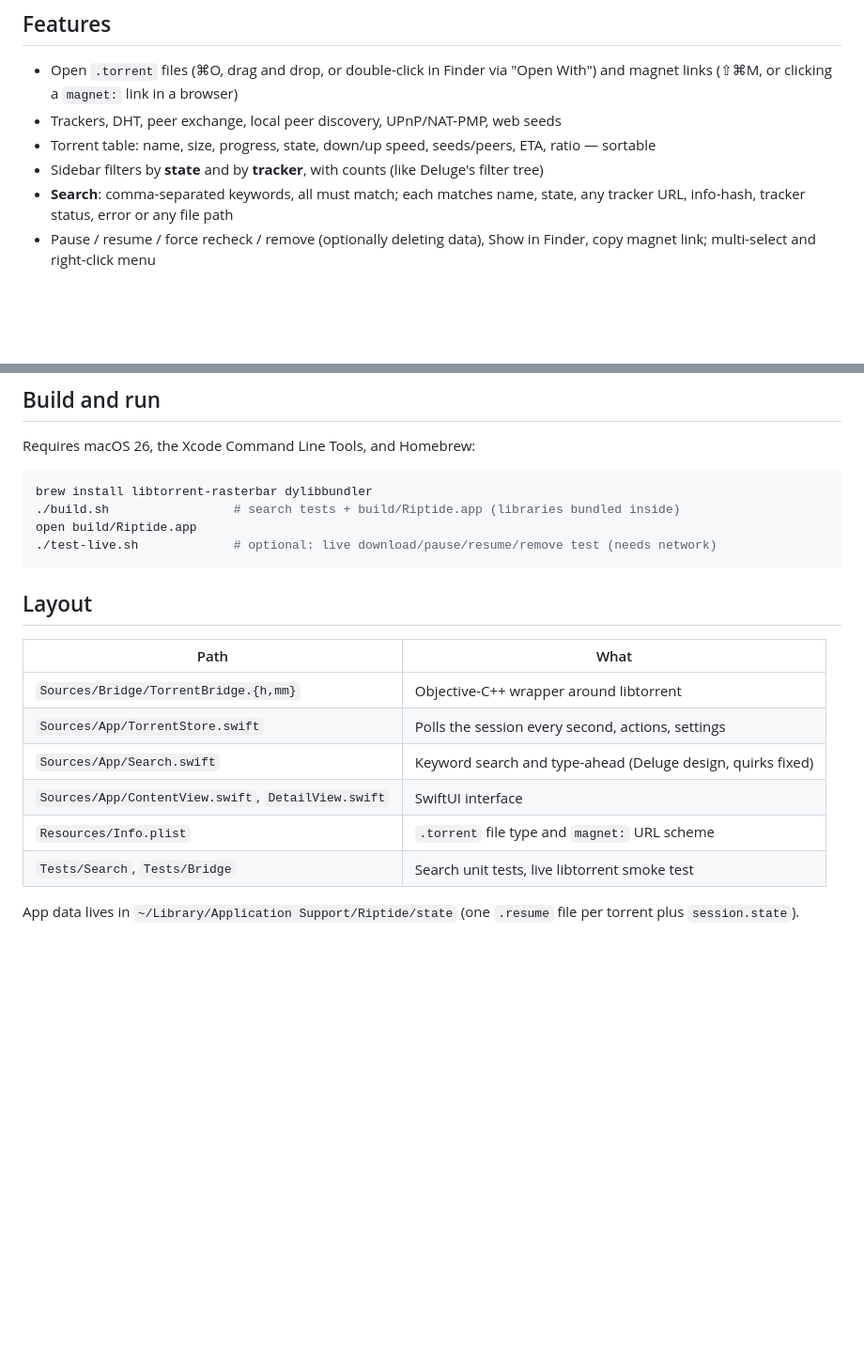
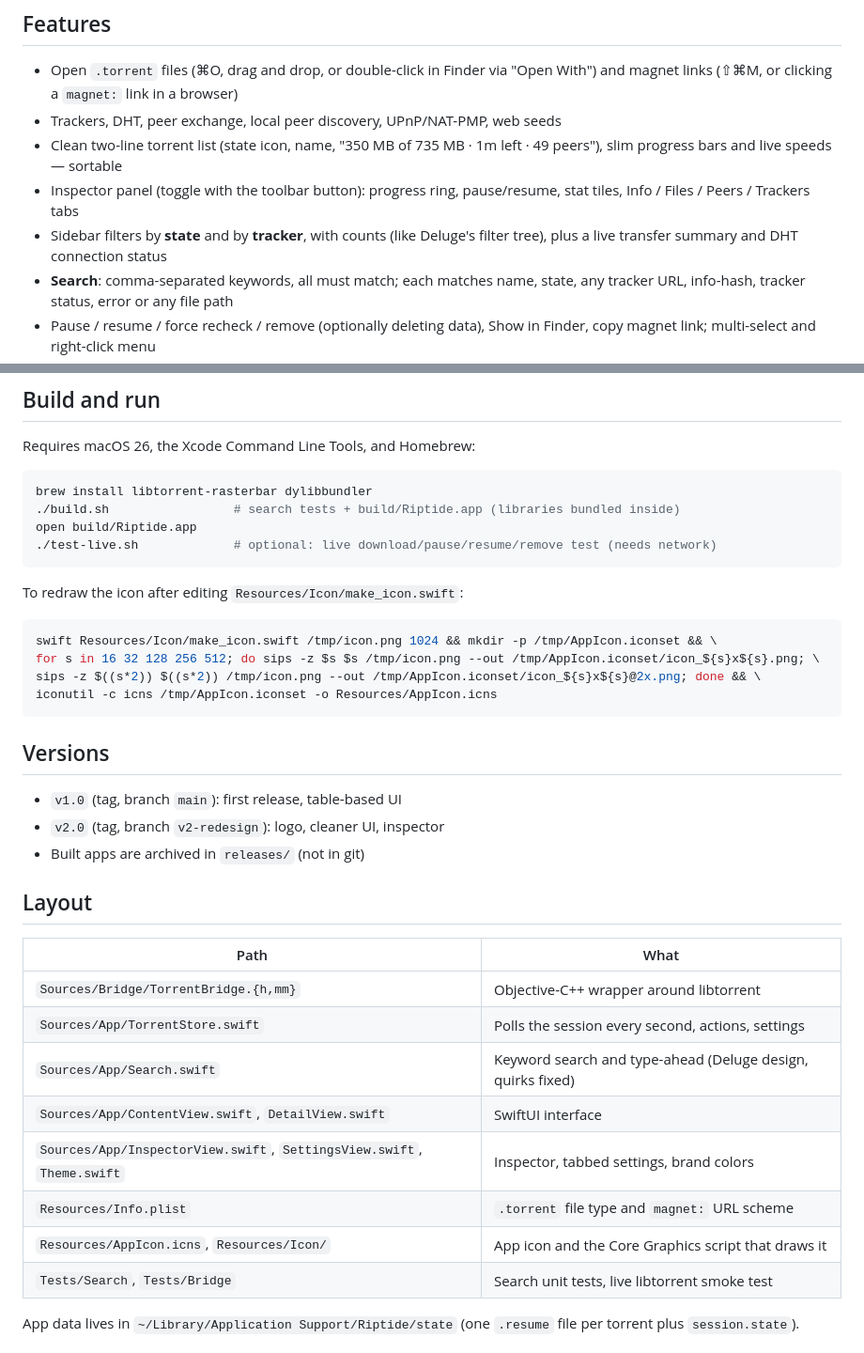
Before and after one commit to executed007/Riptide, a Markdown page: README.md, 2 parts joined by grey strips. Shown at 94% size. Rendered like a GitHub page; blank space fills up the shorter version.

````diff
--- a/README.md
+++ b/README.md
@@ -8,8 +8,12 @@ Deluge uses), with Deluge-style search from `../item-search`.
 - Open `.torrent` files (⌘O, drag and drop, or double-click in Finder via "Open With")
   and magnet links (⇧⌘M, or clicking a `magnet:` link in a browser)
 - Trackers, DHT, peer exchange, local peer discovery, UPnP/NAT-PMP, web seeds
-- Torrent table: name, size, progress, state, down/up speed, seeds/peers, ETA, ratio — sortable
-- Sidebar filters by **state** and by **tracker**, with counts (like Deluge's filter tree)
+- Clean two-line torrent list (state icon, name, "350 MB of 735 MB · 1m left · 49 peers"),
+  slim progress bars and live speeds — sortable
+- Inspector panel (toggle with the toolbar button): progress ring, pause/resume, stat tiles,
+  Info / Files / Peers / Trackers tabs
+- Sidebar filters by **state** and by **tracker**, with counts (like Deluge's filter tree),
+  plus a live transfer summary and DHT connection status
 - **Search**: comma-separated keywords, all must match; each matches name, state, any
   tracker URL, info-hash, tracker status, error or any file path
 - Pause / resume / force recheck / remove (optionally deleting data), Show in Finder,
@@ -30,6 +34,21 @@ open build/Riptide.app
 ./test-live.sh             # optional: live download/pause/resume/remove test (needs network)
 ```
 
+To redraw the icon after editing `Resources/Icon/make_icon.swift`:
+
+```bash
+swift Resources/Icon/make_icon.swift /tmp/icon.png 1024 && mkdir -p /tmp/AppIcon.iconset && \
+for s in 16 32 128 256 512; do sips -z $s $s /tmp/icon.png --out /tmp/AppIcon.iconset/icon_${s}x${s}.png; \
+sips -z $((s*2)) $((s*2)) /tmp/icon.png --out /tmp/AppIcon.iconset/icon_${s}x${s}@2x.png; done && \
+iconutil -c icns /tmp/AppIcon.iconset -o Resources/AppIcon.icns
+```
+
+## Versions
+
+- `v1.0` (tag, branch `main`): first release, table-based UI
+- `v2.0` (tag, branch `v2-redesign`): logo, cleaner UI, inspector
+- Built apps are archived in `releases/` (not in git)
+
 ## Layout
 
 | Path | What |
@@ -38,7 +57,9 @@ open build/Riptide.app
 | `Sources/App/TorrentStore.swift` | Polls the session every second, actions, settings |
 | `Sources/App/Search.swift` | Keyword search and type-ahead (Deluge design, quirks fixed) |
 | `Sources/App/ContentView.swift`, `DetailView.swift` | SwiftUI interface |
+| `Sources/App/InspectorView.swift`, `SettingsView.swift`, `Theme.swift` | Inspector, tabbed settings, brand colors |
 | `Resources/Info.plist` | `.torrent` file type and `magnet:` URL scheme |
+| `Resources/AppIcon.icns`, `Resources/Icon/` | App icon and the Core Graphics script that draws it |
 | `Tests/Search`, `Tests/Bridge` | Search unit tests, live libtorrent smoke test |
 
 App data lives in `~/Library/Application Support/Riptide/state` (one `.resume` file per
````
Also changed, not shown: Resources/Icon/Riptide-1024.png (added), 11 other files.
